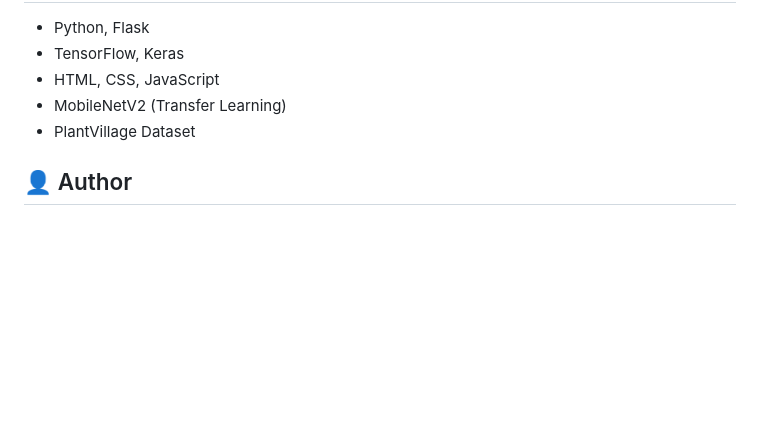
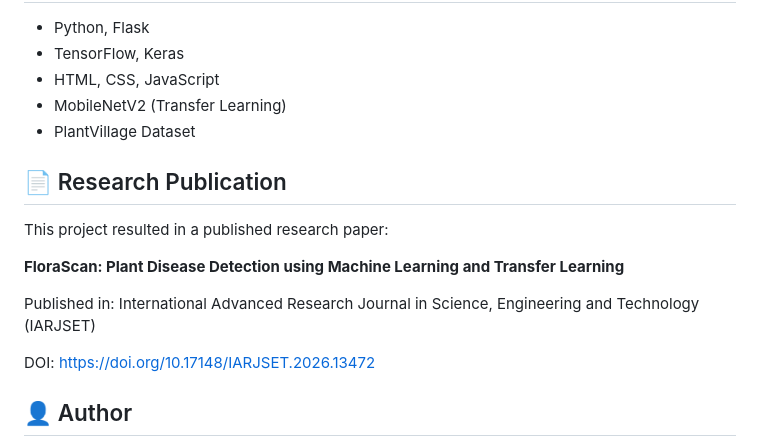
Before and after one commit to saniaakhan9/-FloraScan-Plant-Disease-Detection-Using-Machine-Learning-, a Markdown page: README.md, the part around the change. GitHub-like rendering; blank space fills up the shorter version.

Commit message:
Add research publication details to README
Added a section for the research publication related to the project.

```diff
--- a/README.md
+++ b/README.md
@@ -117,6 +117,16 @@ Bacterial Spot, Healthy
 - MobileNetV2 (Transfer Learning)
 - PlantVillage Dataset
 
+## 📄 Research Publication
+
+This project resulted in a published research paper:
+
+**FloraScan: Plant Disease Detection using Machine Learning and Transfer Learning**
+
+Published in: International Advanced Research Journal in Science, Engineering and Technology (IARJSET)
+
+DOI: https://doi.org/10.17148/IARJSET.2026.13472
+
 ## 👤 Author
 
 **Sania Khan**
```
